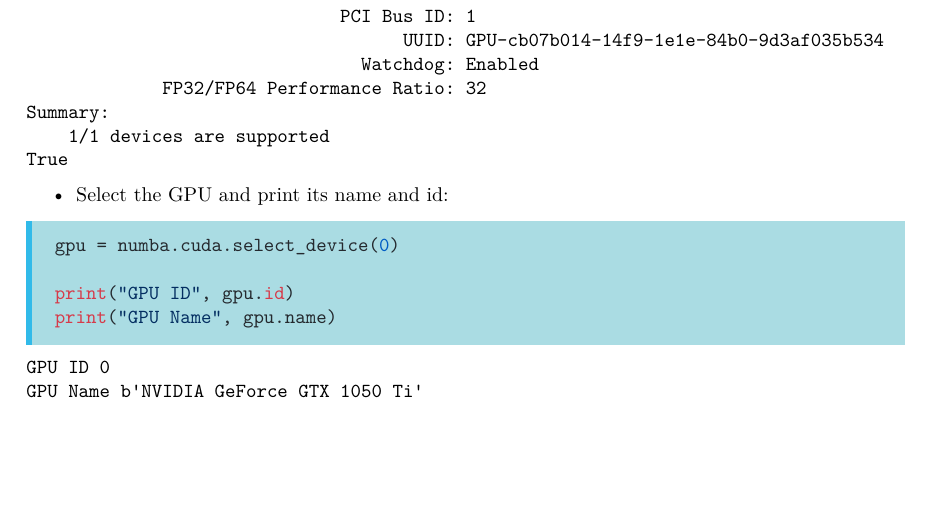
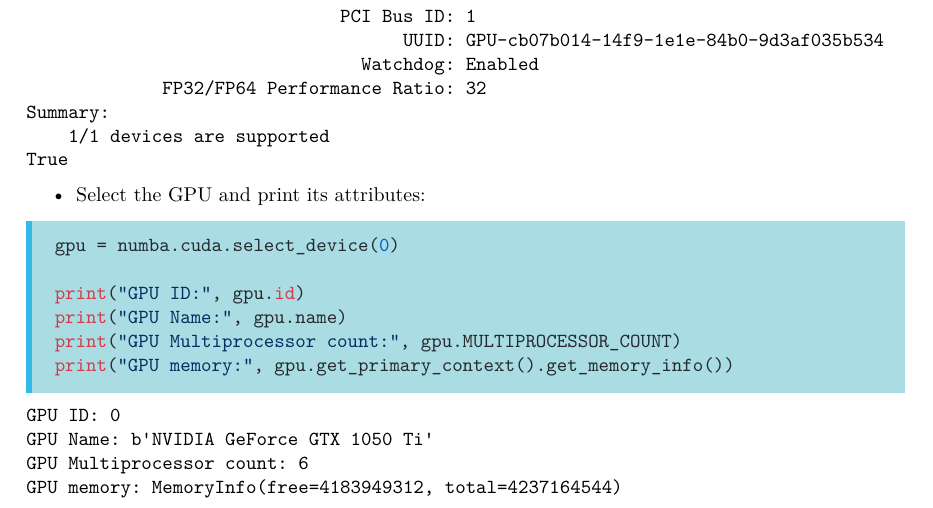
Before and after one commit to truonghm/advancedhpc2023, a LaTeX document (labworks/02/Report.2.Device.Info.tex): part of page 2 of 2, cut so that both start at the same text, the shorter picture padded with empty space. Compiled offline with pdfLaTeX.

Commit message:
update labwork 2

```diff
--- a/labworks/02/Report.2.Device.Info.tex
+++ b/labworks/02/Report.2.Device.Info.tex
@@ -242,21 +242,25 @@
 \begin{itemize}
 \tightlist
 \item
-  Select the GPU and print its name and id:
+  Select the GPU and print its attributes:
 \end{itemize}
 
 \begin{Shaded}
 \begin{Highlighting}[]
 \NormalTok{gpu }\OperatorTok{=}\NormalTok{ numba.cuda.select\_device(}\DecValTok{0}\NormalTok{)}
 
-\BuiltInTok{print}\NormalTok{(}\StringTok{"GPU ID"}\NormalTok{, gpu.}\BuiltInTok{id}\NormalTok{)}
-\BuiltInTok{print}\NormalTok{(}\StringTok{"GPU Name"}\NormalTok{, gpu.name)}
+\BuiltInTok{print}\NormalTok{(}\StringTok{"GPU ID:"}\NormalTok{, gpu.}\BuiltInTok{id}\NormalTok{)}
+\BuiltInTok{print}\NormalTok{(}\StringTok{"GPU Name:"}\NormalTok{, gpu.name)}
+\BuiltInTok{print}\NormalTok{(}\StringTok{"GPU Multiprocessor count:"}\NormalTok{, gpu.MULTIPROCESSOR\_COUNT)}
+\BuiltInTok{print}\NormalTok{(}\StringTok{"GPU memory:"}\NormalTok{, gpu.get\_primary\_context().get\_memory\_info())}
 \end{Highlighting}
 \end{Shaded}
 
 \begin{verbatim}
-GPU ID 0
-GPU Name b'NVIDIA GeForce GTX 1050 Ti'
+GPU ID: 0
+GPU Name: b'NVIDIA GeForce GTX 1050 Ti'
+GPU Multiprocessor count: 6
+GPU memory: MemoryInfo(free=4183949312, total=4237164544)
 \end{verbatim}
 
 
```
Also changed, not shown: labworks/02/Report.2.Device.Info.tex (2 more changed lines), 1 other file.
